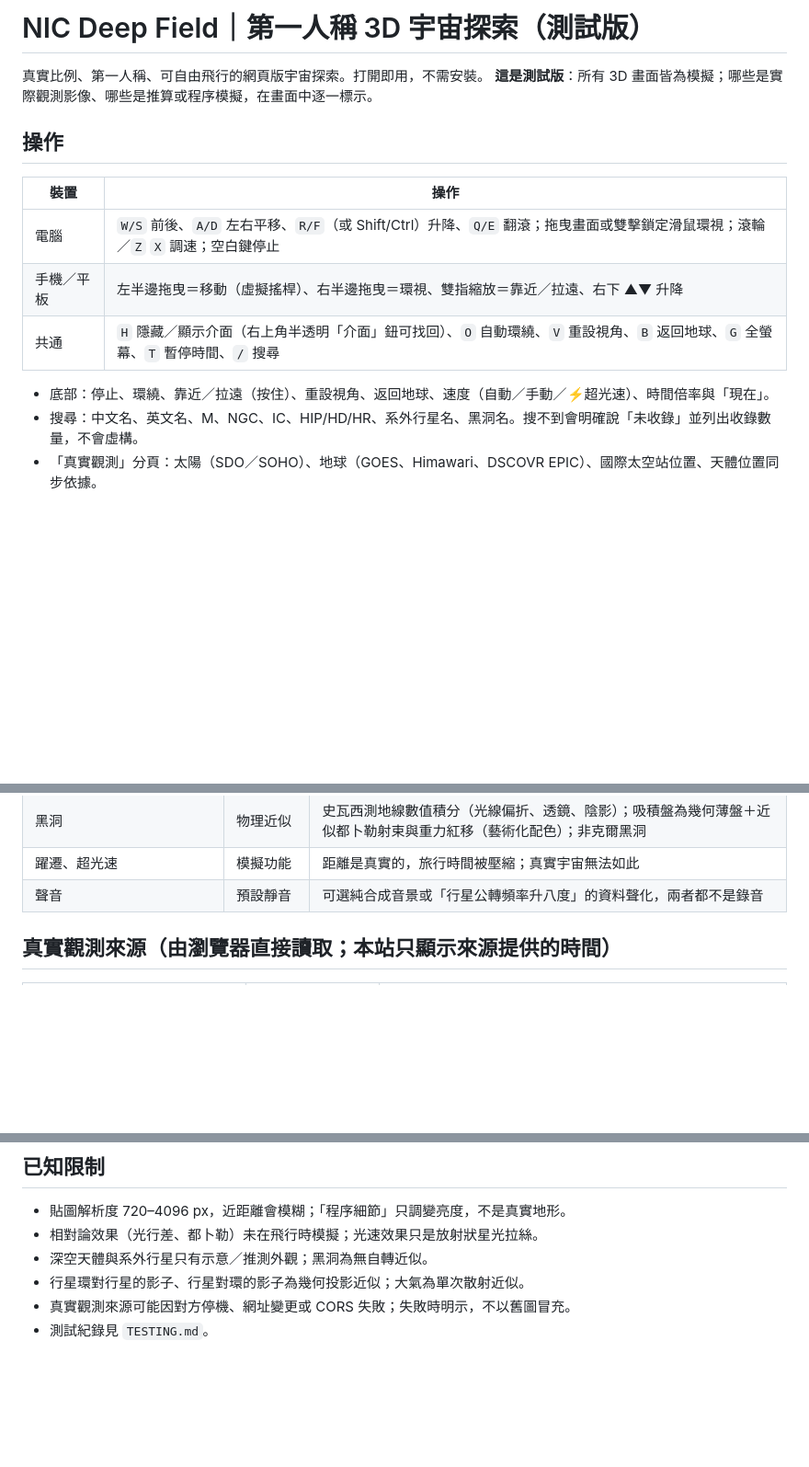
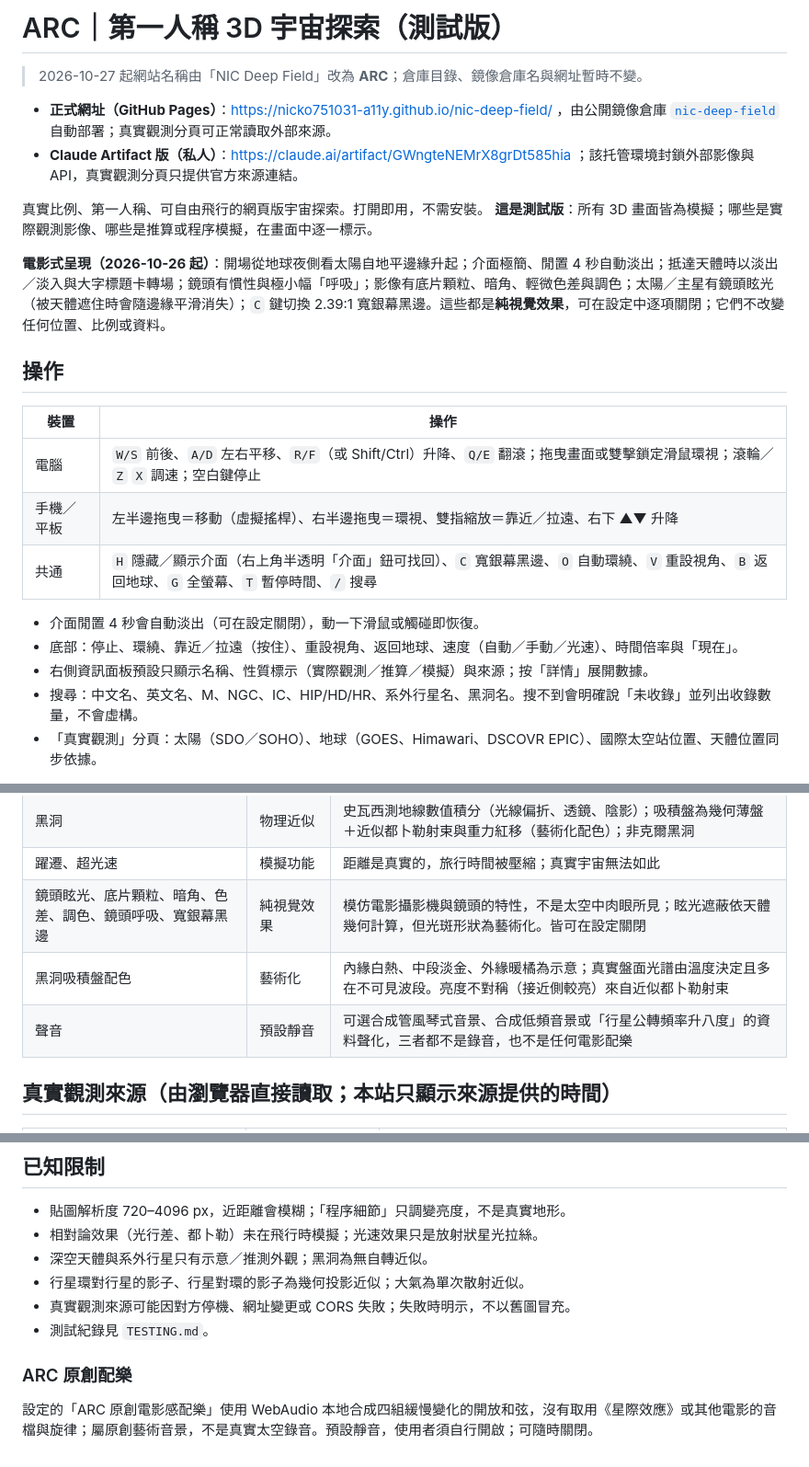
Before and after one commit to nicko751031-a11y/nic-deep-field, a Markdown page: README.md, 3 parts joined by grey strips. Shown at 92% size. GitHub-like rendering; blank space fills up the shorter version.

Commit message:
同步 ARC 正式版：README.md

```diff
--- a/README.md
+++ b/README.md
@@ -1,7 +1,14 @@
-# NIC Deep Field｜第一人稱 3D 宇宙探索（測試版）
+# ARC｜第一人稱 3D 宇宙探索（測試版）
+
+> 2026-10-27 起網站名稱由「NIC Deep Field」改為 **ARC**；倉庫目錄、鏡像倉庫名與網址暫時不變。
+
+- **正式網址（GitHub Pages）**：https://nicko751031-a11y.github.io/nic-deep-field/ ，由公開鏡像倉庫 [`nic-deep-field`](https://github.com/nicko751031-a11y/nic-deep-field) 自動部署；真實觀測分頁可正常讀取外部來源。
+- **Claude Artifact 版（私人）**：https://claude.ai/artifact/GWngteNEMrX8grDt585hia ；該托管環境封鎖外部影像與 API，真實觀測分頁只提供官方來源連結。
 
 真實比例、第一人稱、可自由飛行的網頁版宇宙探索。打開即用，不需安裝。
 **這是測試版**：所有 3D 畫面皆為模擬；哪些是實際觀測影像、哪些是推算或程序模擬，在畫面中逐一標示。
+
+**電影式呈現（2026-10-26 起）**：開場從地球夜側看太陽自地平邊緣升起；介面極簡、閒置 4 秒自動淡出；抵達天體時以淡出／淡入與大字標題卡轉場；鏡頭有慣性與極小幅「呼吸」；影像有底片顆粒、暗角、輕微色差與調色；太陽／主星有鏡頭眩光（被天體遮住時會隨邊緣平滑消失）；`C` 鍵切換 2.39:1 寬銀幕黑邊。這些都是**純視覺效果**，可在設定中逐項關閉；它們不改變任何位置、比例或資料。
 
 ## 操作
 
@@ -9,9 +16,11 @@
 |---|---|
 | 電腦 | `W/S` 前後、`A/D` 左右平移、`R/F`（或 Shift/Ctrl）升降、`Q/E` 翻滾；拖曳畫面或雙擊鎖定滑鼠環視；滾輪／`Z` `X` 調速；空白鍵停止 |
 | 手機／平板 | 左半邊拖曳＝移動（虛擬搖桿）、右半邊拖曳＝環視、雙指縮放＝靠近／拉遠、右下 ▲▼ 升降 |
-| 共通 | `H` 隱藏／顯示介面（右上角半透明「介面」鈕可找回）、`O` 自動環繞、`V` 重設視角、`B` 返回地球、`G` 全螢幕、`T` 暫停時間、`/` 搜尋 |
+| 共通 | `H` 隱藏／顯示介面（右上角半透明「介面」鈕可找回）、`C` 寬銀幕黑邊、`O` 自動環繞、`V` 重設視角、`B` 返回地球、`G` 全螢幕、`T` 暫停時間、`/` 搜尋 |
 
-- 底部：停止、環繞、靠近／拉遠（按住）、重設視角、返回地球、速度（自動／手動／⚡超光速）、時間倍率與「現在」。
+- 介面閒置 4 秒會自動淡出（可在設定關閉），動一下滑鼠或觸碰即恢復。
+- 底部：停止、環繞、靠近／拉遠（按住）、重設視角、返回地球、速度（自動／手動／光速）、時間倍率與「現在」。
+- 右側資訊面板預設只顯示名稱、性質標示（實際觀測／推算／模擬）與來源；按「詳情」展開數據。
 - 搜尋：中文名、英文名、M、NGC、IC、HIP/HD/HR、系外行星名、黑洞名。搜不到會明確說「未收錄」並列出收錄數量，不會虛構。
 - 「真實觀測」分頁：太陽（SDO／SOHO）、地球（GOES、Himawari、DSCOVR EPIC）、國際太空站位置、天體位置同步依據。
 
@@ -30,7 +39,9 @@
 | 深空天體（星系、星雲、星團） | 型態示意 | 依目錄類型、視大小與方位角生成的示意圖，不是影像也不是立體重建 |
 | 黑洞 | 物理近似 | 史瓦西測地線數值積分（光線偏折、透鏡、陰影）；吸積盤為幾何薄盤＋近似都卜勒射束與重力紅移（藝術化配色）；非克爾黑洞 |
 | 躍遷、超光速 | 模擬功能 | 距離是真實的，旅行時間被壓縮；真實宇宙無法如此 |
-| 聲音 | 預設靜音 | 可選純合成音景或「行星公轉頻率升八度」的資料聲化，兩者都不是錄音 |
+| 鏡頭眩光、底片顆粒、暗角、色差、調色、鏡頭呼吸、寬銀幕黑邊 | 純視覺效果 | 模仿電影攝影機與鏡頭的特性，不是太空中肉眼所見；眩光遮蔽依天體幾何計算，但光斑形狀為藝術化。皆可在設定關閉 |
+| 黑洞吸積盤配色 | 藝術化 | 內緣白熱、中段淡金、外緣暖橘為示意；真實盤面光譜由溫度決定且多在不可見波段。亮度不對稱（接近側較亮）來自近似都卜勒射束 |
+| 聲音 | 預設靜音 | 可選合成管風琴式音景、合成低頻音景或「行星公轉頻率升八度」的資料聲化，三者都不是錄音，也不是任何電影配樂 |
 
 ## 真實觀測來源（由瀏覽器直接讀取；本站只顯示來源提供的時間）
 
@@ -79,3 +90,8 @@
 - 行星環對行星的影子、行星對環的影子為幾何投影近似；大氣為單次散射近似。
 - 真實觀測來源可能因對方停機、網址變更或 CORS 失敗；失敗時明示，不以舊圖冒充。
 - 測試紀錄見 `TESTING.md`。
+
+
+### ARC 原創配樂
+
+設定的「ARC 原創電影感配樂」使用 WebAudio 本地合成四組緩慢變化的開放和弦，沒有取用《星際效應》或其他電影的音檔與旋律；屬原創藝術音景，不是真實太空錄音。預設靜音，使用者須自行開啟；可隨時關閉。
```
